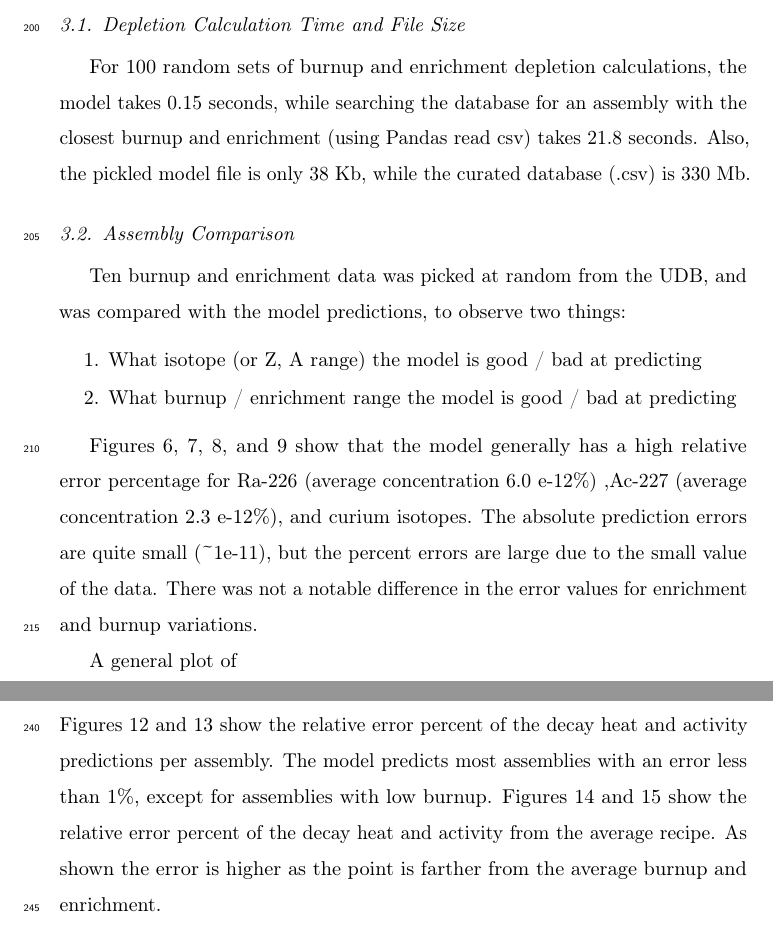
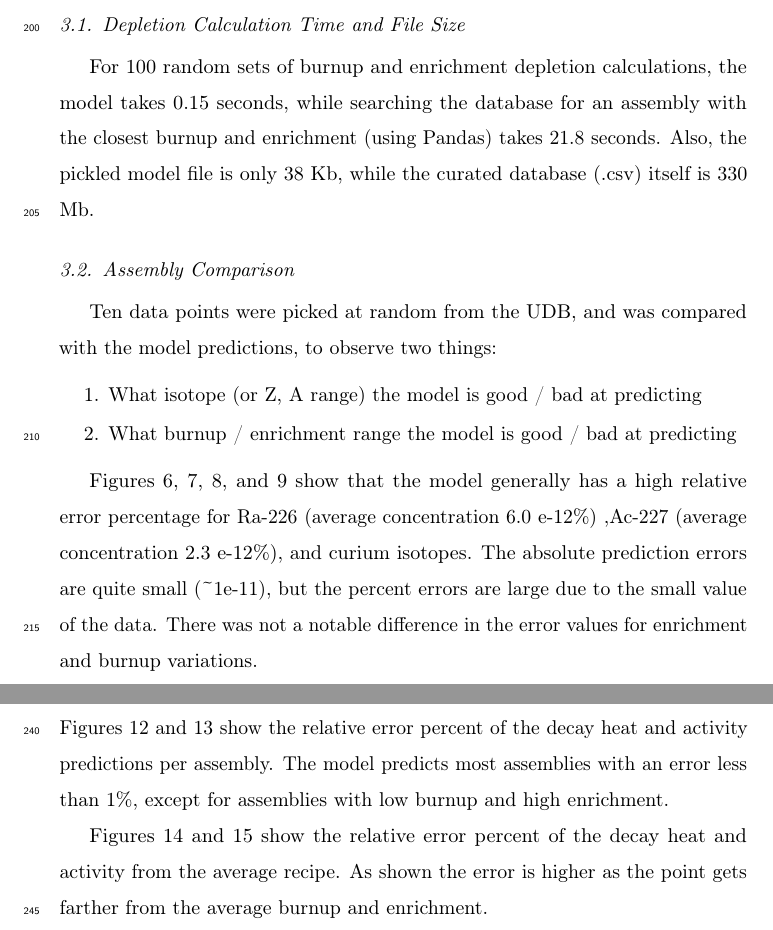
Before and after one commit to jbae11/depletion_rom, a LaTeX paper (docs/main.tex, which reads docs/result.tex): two parts of pages 12 and 17 of 29, joined at a grey line, cut so that both start at the same text. Compiled offline with pdfLaTeX.

Commit message:
proofread

```diff
--- a/docs/result.tex
+++ b/docs/result.tex
@@ -11,13 +11,13 @@ For 100 random sets of
 burnup and enrichment depletion calculations,
 the model takes 0.15 seconds, while
 searching the database for an assembly
-with the closest burnup and enrichment (using Pandas read csv)
+with the closest burnup and enrichment (using Pandas)
 takes 21.8 seconds. Also, the pickled model file is only
-38 Kb, while the curated database (.csv) is 330 Mb.
+38 Kb, while the curated database (.csv) itself is 330 Mb.
 
 \subsection{Assembly Comparison}
 
-Ten burnup and enrichment data was picked at random from the \gls{UDB},
+Ten data points were picked at random from the \gls{UDB},
 and was compared with the model predictions, to observe
 two things:
 \begin{enumerate}
@@ -77,4 +77,3 @@ and burnup variations.
     \label{fig:401_47722}
 \end{figure}
 
-A general plot of
@@ -159,12 +158,7 @@ and decay heat. Figures \ref{fig:assem_dh} and \ref{fig:assem_act}
 show the relative error percent of the decay heat and activity
 predictions per assembly. The model predicts most assemblies
 with an error less than 1\%, except for assemblies with low
-burnup.
-Figures \ref{fig:assem_dh_recipe} and
-\ref{fig:assem_act_recipe} show the relative error percent
-of the decay heat and activity from the average recipe.
-As shown the error is higher as the point is farther from
-the average burnup and enrichment.
+burnup and high enrichment.
 
 
 \begin{figure}
@@ -183,6 +177,14 @@ the average burnup and enrichment.
              activity of individual assemblies.}
     \label{fig:assem_act}
 \end{figure}
+
+
+Figures \ref{fig:assem_dh_recipe} and
+\ref{fig:assem_act_recipe} show the relative error percent
+of the decay heat and activity from the average recipe.
+As shown the error is higher as the point gets farther from
+the average burnup and enrichment.
+
 
 
 \begin{figure}
```
Also changed, not shown: docs/future_work.tex (+1 -1 lines), docs/method.tex (+4 -4 lines), docs/result.tex (8 more changed lines).
